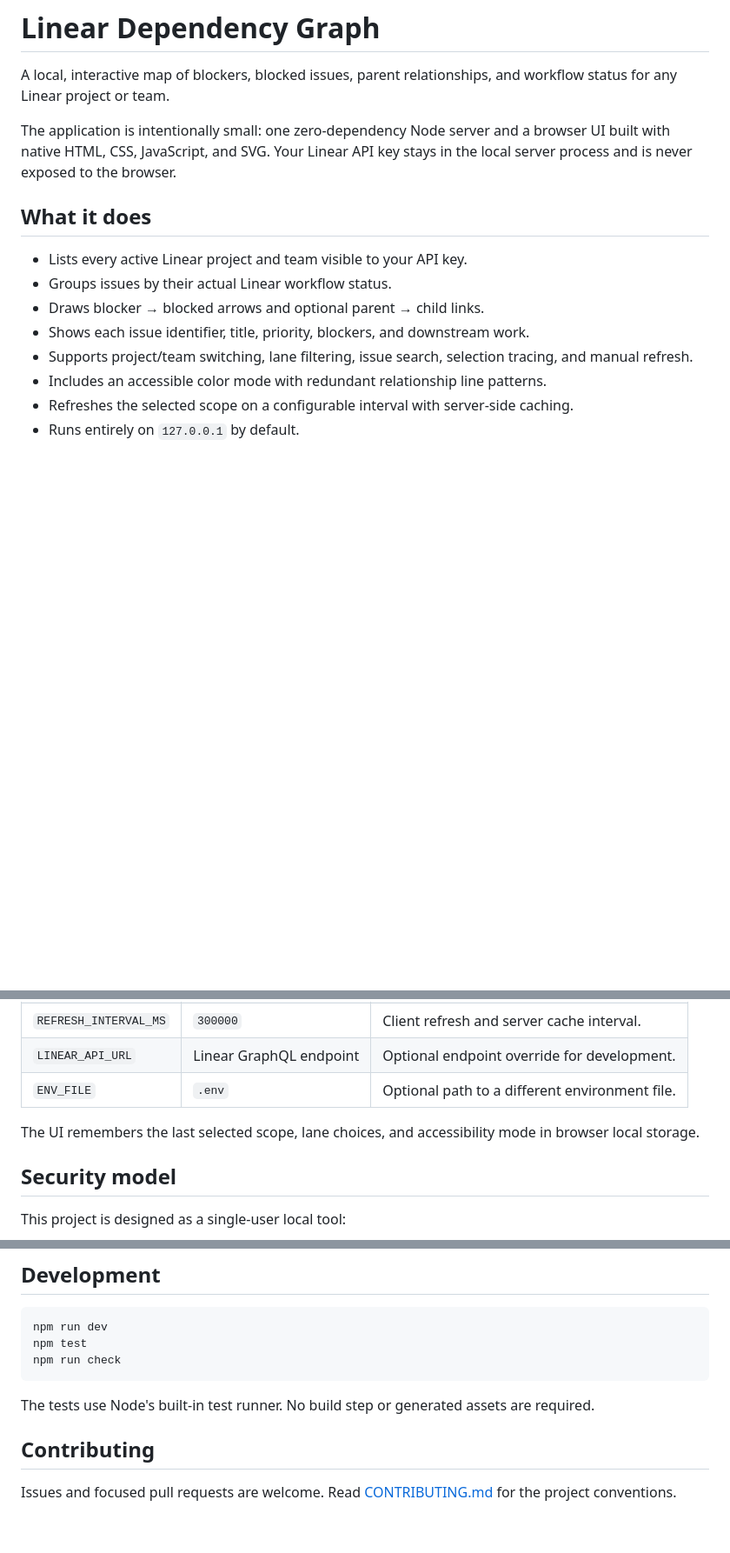
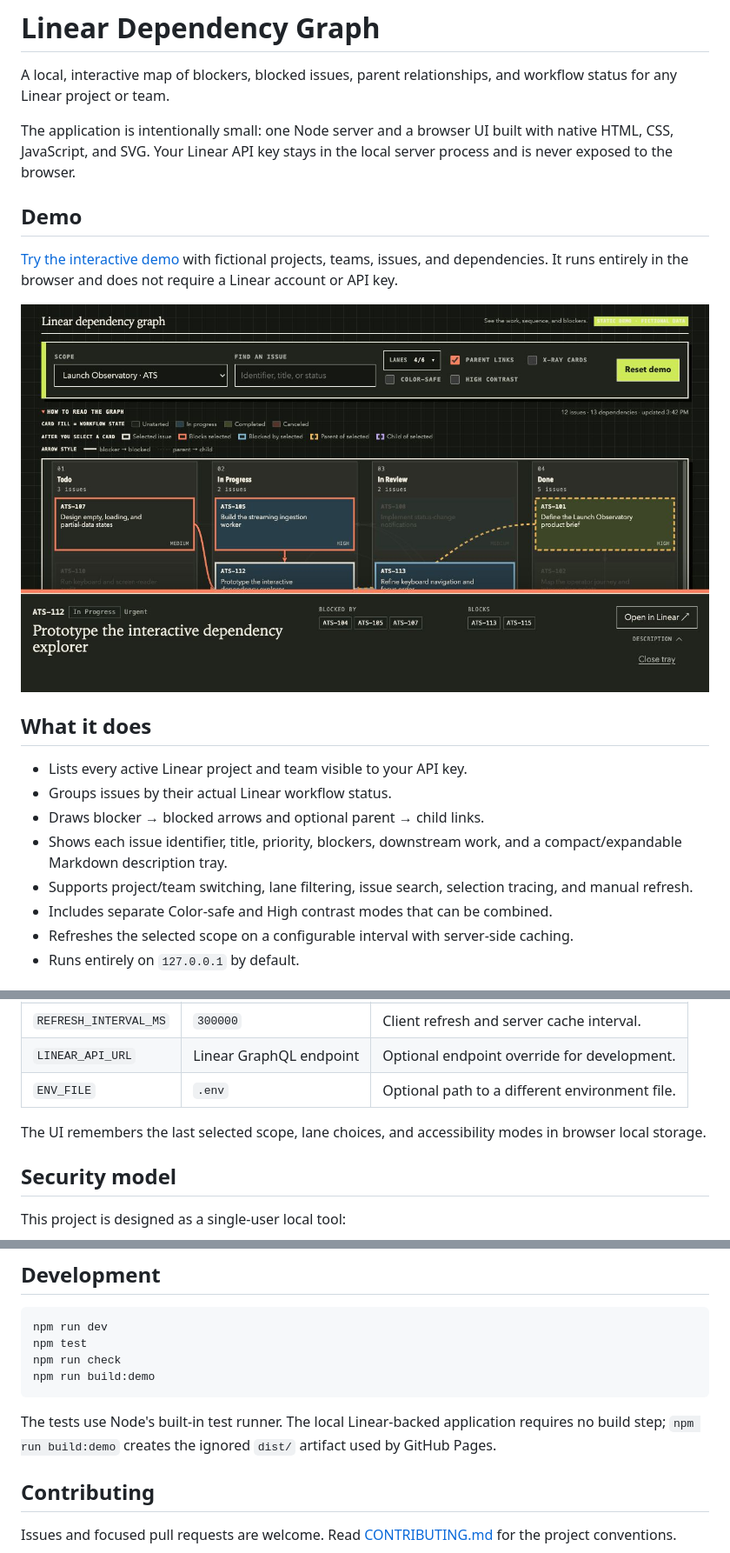
Before and after one commit to wevial/linear-dep-graph, a Markdown page: README.md, 3 parts joined by grey strips. Shown at 87% size. Rendered like a GitHub page; pictures changed too: docs/linear-dep-graph-demo.jpg (added); blank space fills up the shorter version.

Commit message:
feat: publish interactive static demo

````diff
--- a/README.md
+++ b/README.md
@@ -3,18 +3,27 @@
 A local, interactive map of blockers, blocked issues, parent relationships, and
 workflow status for any Linear project or team.
 
-The application is intentionally small: one zero-dependency Node server and a
-browser UI built with native HTML, CSS, JavaScript, and SVG. Your Linear API key
-stays in the local server process and is never exposed to the browser.
+The application is intentionally small: one Node server and a browser UI built
+with native HTML, CSS, JavaScript, and SVG. Your Linear API key stays in the
+local server process and is never exposed to the browser.
+
+## Demo
+
+[Try the interactive demo](https://wevial.github.io/linear-dep-graph/) with
+fictional projects, teams, issues, and dependencies. It runs entirely in the
+browser and does not require a Linear account or API key.
+
+[![Linear Dependency Graph demo showing workflow lanes, dependency arrows, and a selected issue tray](docs/linear-dep-graph-demo.jpg)](https://wevial.github.io/linear-dep-graph/)
 
 ## What it does
 
 - Lists every active Linear project and team visible to your API key.
 - Groups issues by their actual Linear workflow status.
 - Draws blocker → blocked arrows and optional parent → child links.
-- Shows each issue identifier, title, priority, blockers, and downstream work.
+- Shows each issue identifier, title, priority, blockers, downstream work, and a
+  compact/expandable Markdown description tray.
 - Supports project/team switching, lane filtering, issue search, selection tracing, and manual refresh.
-- Includes an accessible color mode with redundant relationship line patterns.
+- Includes separate Color-safe and High contrast modes that can be combined.
 - Refreshes the selected scope on a configurable interval with server-side caching.
 - Runs entirely on `127.0.0.1` by default.
 
@@ -73,7 +83,7 @@ is harmless and creates a local lockfile for tooling that expects one.
 | `LINEAR_API_URL` | Linear GraphQL endpoint | Optional endpoint override for development. |
 | `ENV_FILE` | `.env` | Optional path to a different environment file. |
 
-The UI remembers the last selected scope, lane choices, and accessibility mode
+The UI remembers the last selected scope, lane choices, and accessibility modes
 in browser local storage.
 
 ## Security model
@@ -109,10 +119,12 @@ team.
 npm run dev
 npm test
 npm run check
+npm run build:demo
 ```
 
-The tests use Node's built-in test runner. No build step or generated assets are
-required.
+The tests use Node's built-in test runner. The local Linear-backed application
+requires no build step; `npm run build:demo` creates the ignored `dist/`
+artifact used by GitHub Pages.
 
 ## Contributing
 
````
Also changed, not shown: other parts of README.md (+3 -2 lines), 13 other files.
